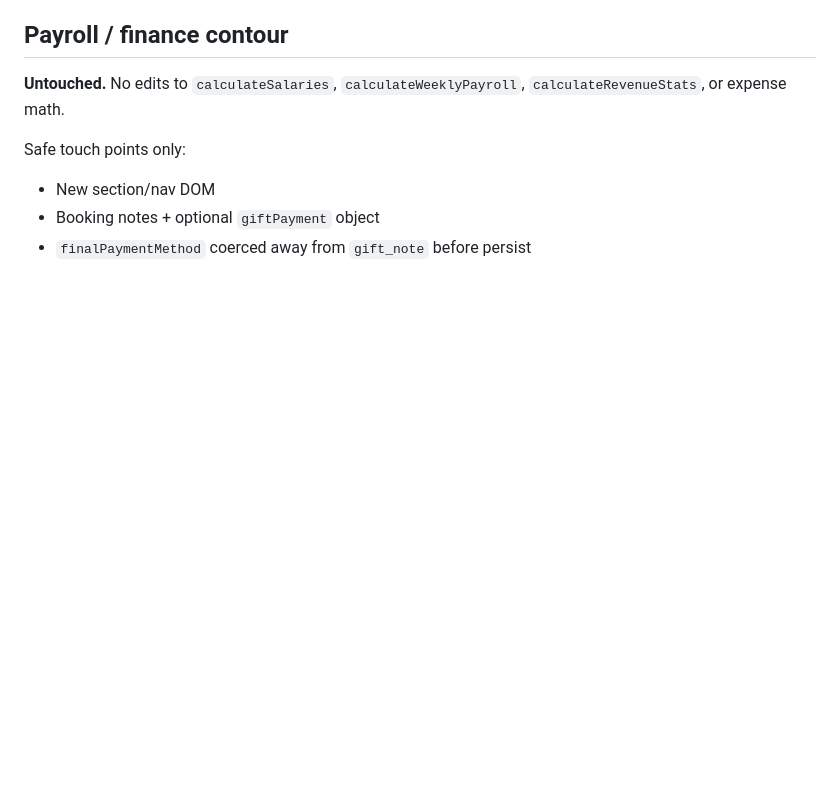
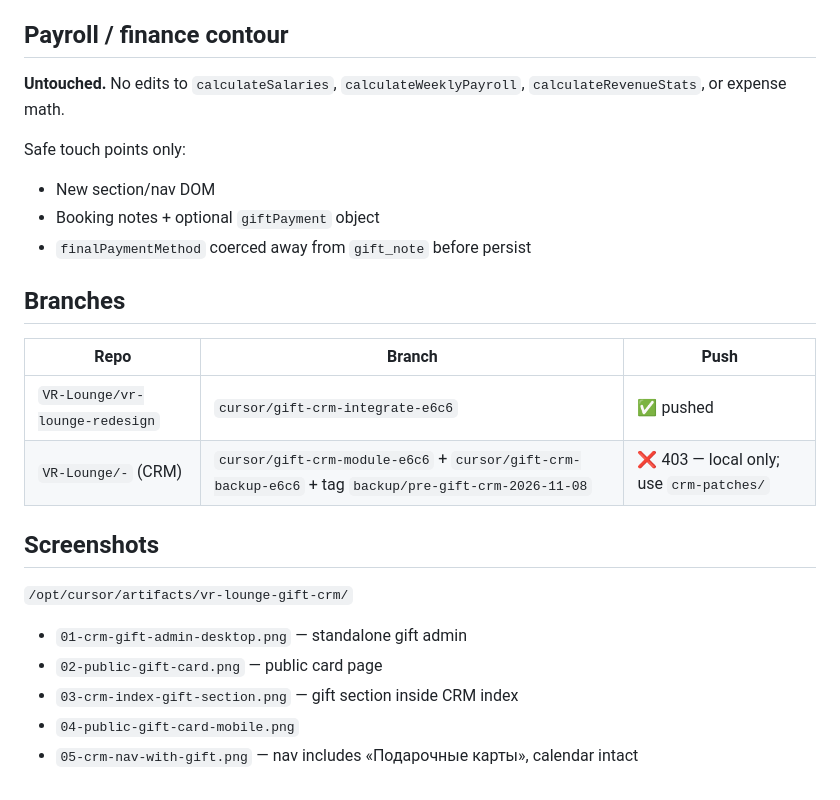
Before and after one commit to VR-Lounge/vr-lounge-redesign, a Markdown page: crm-patches/REPORT.md, the part around the change. Drawn GitHub-style; blank space fills up the shorter version.

Commit message:
docs(gift): note CRM push denial and screenshot paths
Co-authored-by: VR-Lounge <VR-Lounge@users.noreply.github.com>

```diff
--- a/crm-patches/REPORT.md
+++ b/crm-patches/REPORT.md
@@ -66,3 +66,20 @@ Safe touch points only:
 - New section/nav DOM
 - Booking notes + optional `giftPayment` object
 - `finalPaymentMethod` coerced away from `gift_note` before persist
+
+## Branches
+
+| Repo | Branch | Push |
+|---|---|---|
+| `VR-Lounge/vr-lounge-redesign` | `cursor/gift-crm-integrate-e6c6` | ✅ pushed |
+| `VR-Lounge/-` (CRM) | `cursor/gift-crm-module-e6c6` + `cursor/gift-crm-backup-e6c6` + tag `backup/pre-gift-crm-2026-11-08` | ❌ 403 — local only; use `crm-patches/` |
+
+## Screenshots
+
+`/opt/cursor/artifacts/vr-lounge-gift-crm/`
+
+- `01-crm-gift-admin-desktop.png` — standalone gift admin
+- `02-public-gift-card.png` — public card page
+- `03-crm-index-gift-section.png` — gift section inside CRM index
+- `04-public-gift-card-mobile.png`
+- `05-crm-nav-with-gift.png` — nav includes «Подарочные карты», calendar intact
```
